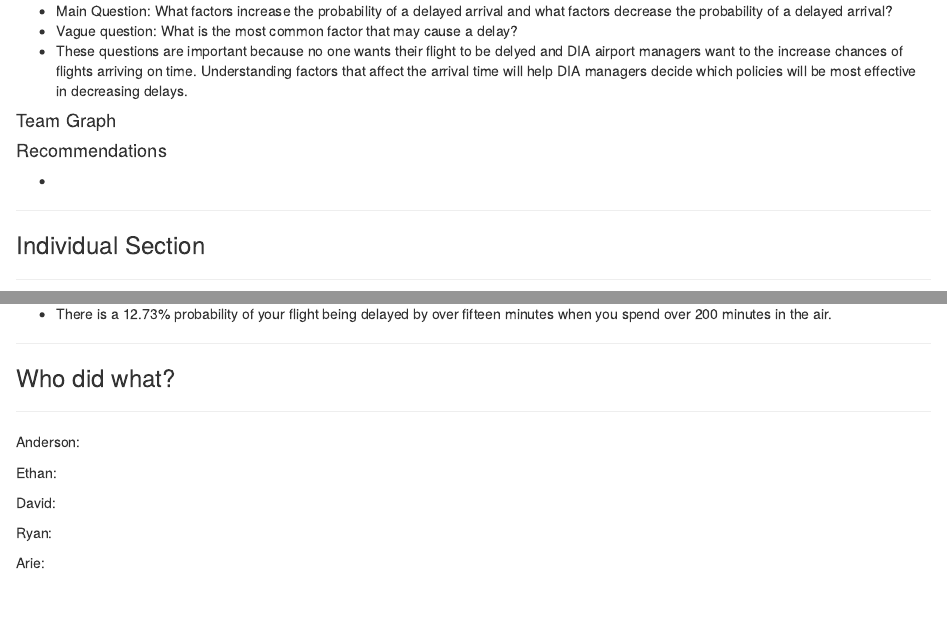
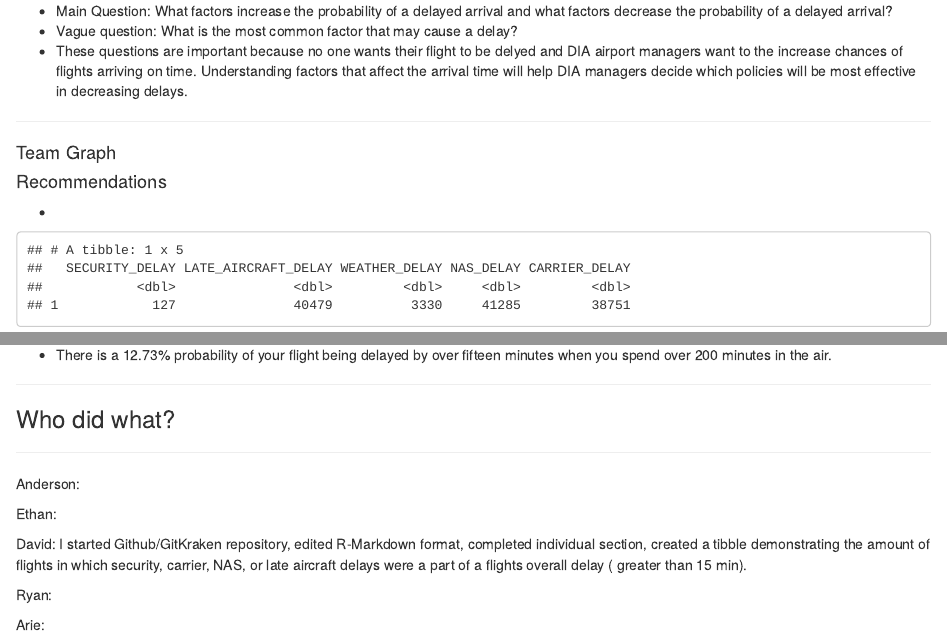
Before and after one commit to daor3893/Lab06NotTeamOne, an R Markdown document (Lab06NotTeamOne.Rmd): the page in a window 1100 px wide, from 260 px down, and a second part further down, joined at a grey line. The pictures show the output file Lab06NotTeamOne.html that the author committed with the source, opened offline.

Commit message:
LAB06.5
added my who did what, also formatted a bit

```diff
--- a/Lab06NotTeamOne.Rmd
+++ b/Lab06NotTeamOne.Rmd
@@ -206,7 +211,7 @@
 
 Ethan:
 
-David:
+David: I started Github/GitKraken repository, edited R-Markdown format, completed individual section, created a tibble demonstrating the amount of flights in which security, carrier, NAS, or late aircraft delays were a part of a flights overall delay ( greater than 15 min).
 
 Ryan:
 
```
Also changed, not shown: Lab06NotTeamOne.html, Lab06NotTeamOne.Rmd (7 more changed lines).
